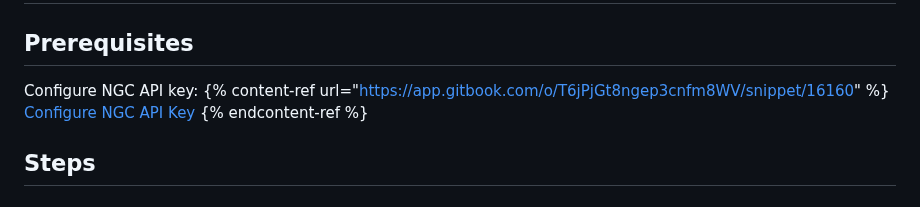
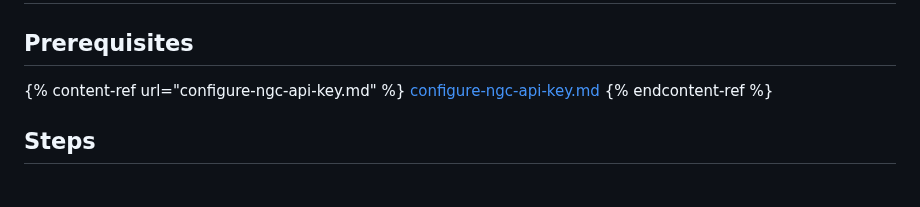
Before and after one commit to xinyu-dev/bionemo-gitbook, a Markdown page: setup/ec2.md, the part around the change. Rendered like a GitHub page.

Commit message:
GITBOOK-16: No subject

```diff
--- a/setup/ec2.md
+++ b/setup/ec2.md
@@ -2,9 +2,8 @@
 
 ## Prerequisites
 
-Configure NGC API key:
-{% content-ref url="https://app.gitbook.com/o/T6jPjGt8ngep3cnfm8WV/snippet/16160" %}
-[Configure NGC API Key](https://app.gitbook.com/o/T6jPjGt8ngep3cnfm8WV/snippet/16160)
+{% content-ref url="configure-ngc-api-key.md" %}
+[configure-ngc-api-key.md](configure-ngc-api-key.md)
 {% endcontent-ref %}
 
 ## Steps
```
